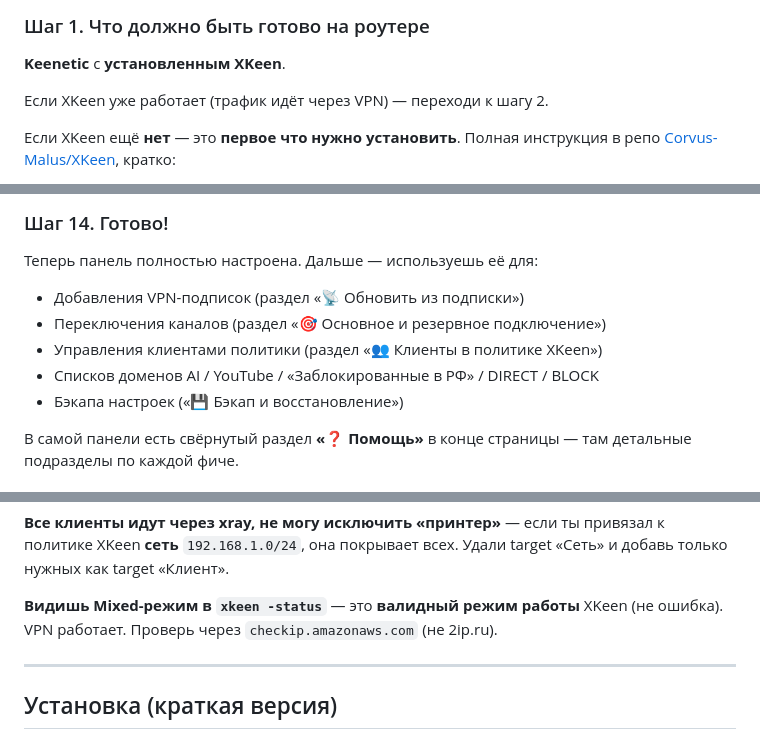
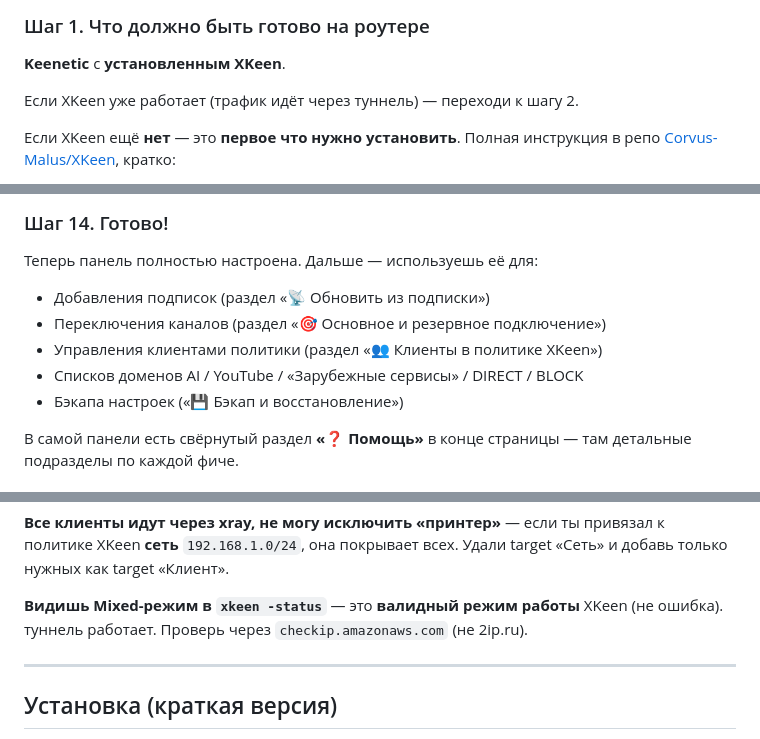
Before and after one commit to yuran2000/xkeen-windows-dashboard, a Markdown page: README.md, 3 parts joined by grey strips. Drawn GitHub-style.

```diff
--- a/README.md
+++ b/README.md
@@ -184,7 +184,7 @@ config_local.example.py (defaults, embedded в exe)
 
 **Keenetic** с **установленным XKeen**.
 
-Если XKeen уже работает (трафик идёт через VPN) — переходи к шагу 2.
+Если XKeen уже работает (трафик идёт через туннель) — переходи к шагу 2.
 
 Если XKeen ещё **нет** — это **первое что нужно установить**. Полная инструкция в репо [Corvus-Malus/XKeen](https://github.com/Corvus-Malus/XKeen), кратко:
 - USB-флешка 4-16 ГБ, формат **ext4** (через MiniTool Partition Wizard на компьютере — exFAT/NTFS не подойдут)
@@ -341,10 +341,10 @@ http://localhost:5000
 ### Шаг 14. Готово!
 
 Теперь панель полностью настроена. Дальше — используешь её для:
-- Добавления VPN-подписок (раздел «📡 Обновить из подписки»)
+- Добавления подписок (раздел «📡 Обновить из подписки»)
 - Переключения каналов (раздел «🎯 Основное и резервное подключение»)
 - Управления клиентами политики (раздел «👥 Клиенты в политике XKeen»)
-- Списков доменов AI / YouTube / «Заблокированные в РФ» / DIRECT / BLOCK
+- Списков доменов AI / YouTube / «Зарубежные сервисы» / DIRECT / BLOCK
 - Бэкапа настроек («💾 Бэкап и восстановление»)
 
 В самой панели есть свёрнутый раздел **«❓ Помощь»** в конце страницы — там детальные подразделы по каждой фиче.
@@ -367,7 +367,7 @@ http://localhost:5000
 
 **Все клиенты идут через xray, не могу исключить «принтер»** — если ты привязал к политике XKeen **сеть** `192.168.1.0/24`, она покрывает всех. Удали target «Сеть» и добавь только нужных как target «Клиент».
 
-**Видишь Mixed-режим в `xkeen -status`** — это **валидный режим работы** XKeen (не ошибка). VPN работает. Проверь через `checkip.amazonaws.com` (не 2ip.ru).
+**Видишь Mixed-режим в `xkeen -status`** — это **валидный режим работы** XKeen (не ошибка). туннель работает. Проверь через `checkip.amazonaws.com` (не 2ip.ru).
 
 ---
 
```
Also changed, not shown: other parts of README.md (+15 -15 lines), docs/screenshot.png, 1 other file.
